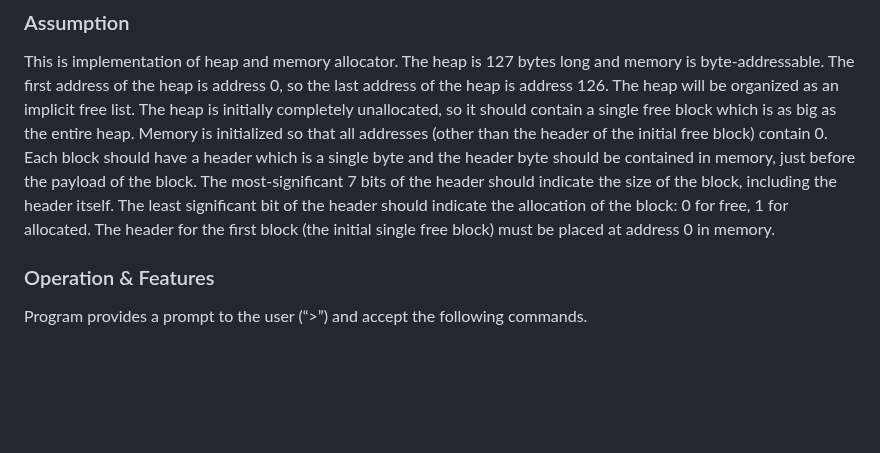
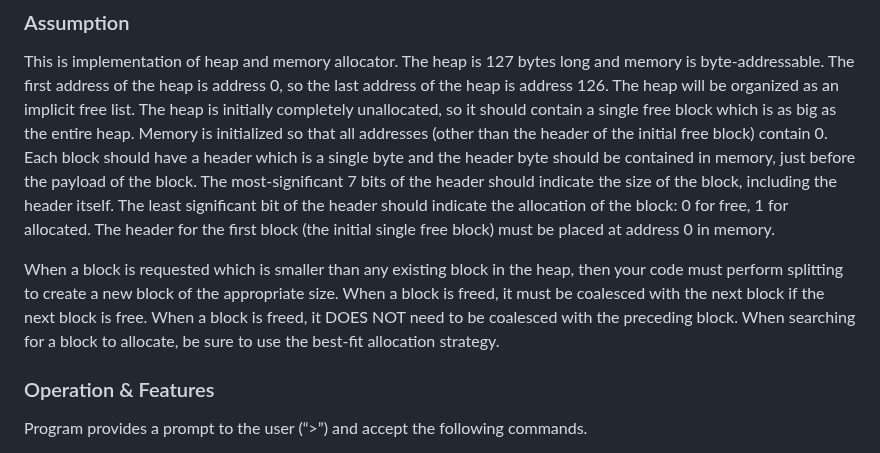
Before and after one commit to SeungYupYum/Personal-Project, a Markdown page: Memory Allocator Implementation/README.md, the part around the change. Rendered like a GitHub page; blank space fills up the shorter version.

```diff
--- a/Memory Allocator Implementation/README.md
+++ b/Memory Allocator Implementation/README.md
@@ -5,6 +5,9 @@
 ### Assumption
 
 This is implementation of heap and memory allocator. The heap is 127 bytes long and memory is byte-addressable. The first address of the heap is address 0, so the last address of the heap is address 126. The heap will be organized as an implicit free list. The heap is initially completely unallocated, so it should contain a single free block which is as big as the entire heap. Memory is initialized so that all addresses (other than the header of the initial free block) contain 0. Each block should have a header which is a single byte and the header byte should be contained in memory, just before the payload of the block. The most-significant 7 bits of the header should indicate the size of the block, including the header itself. The least significant bit of the header should indicate the allocation of the block: 0 for free, 1 for allocated. The header for the first block (the initial single free block) must be placed at address 0 in memory.
+
+
+When a block is requested which is smaller than any existing block in the heap, then your code must perform splitting to create a new block of the appropriate size. When a block is freed, it must be coalesced with the next block if the next block is free. When a block is freed, it DOES NOT need to be coalesced with the preceding block. When searching for a block to allocate, be sure to use the best-fit allocation strategy.
 
 ### Operation & Features
 
```
